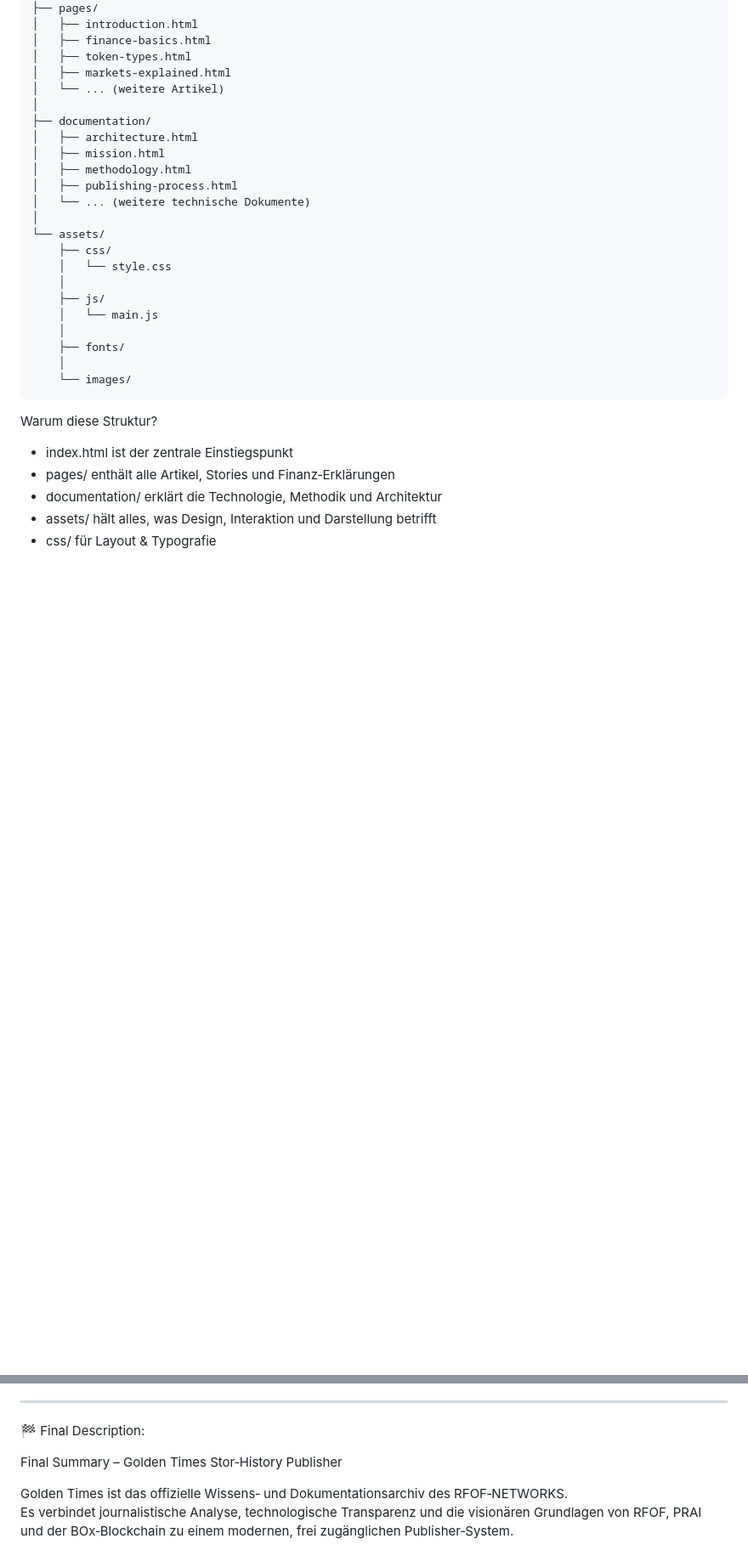
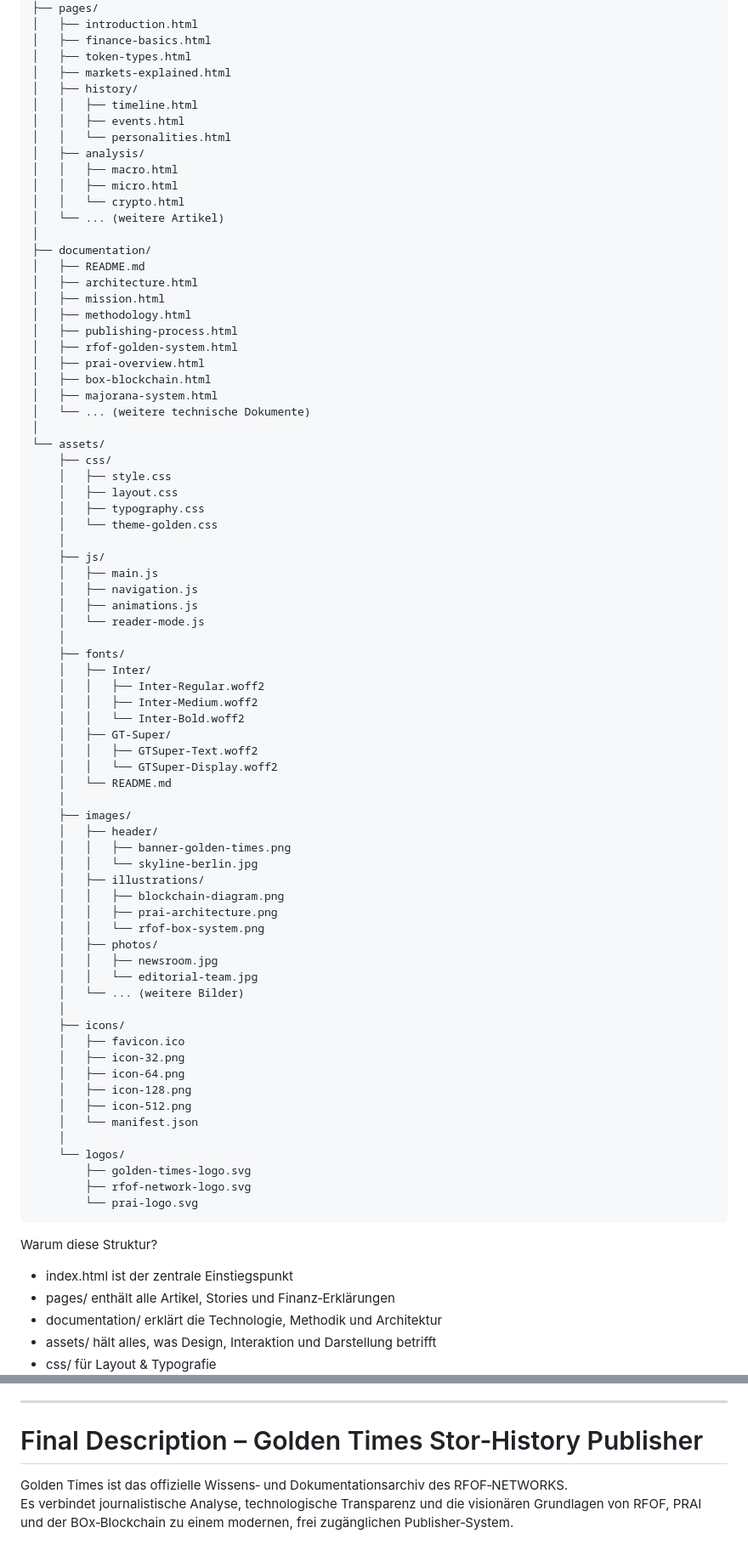
Before and after one commit to RFOF-NETWORK-Ready-for-our-future/Golden-Times-stor-history-Publisher, a Markdown page: README.md, 2 parts joined by grey strips. Shown at 85% size. GitHub-like rendering; blank space fills up the shorter version.

````diff
--- a/README.md
+++ b/README.md
@@ -248,25 +248,76 @@ Golden-Times-Stor-History-Publisher/
 │   ├── finance-basics.html
 │   ├── token-types.html
 │   ├── markets-explained.html
+│   ├── history/
+│   │   ├── timeline.html
+│   │   ├── events.html
+│   │   └── personalities.html
+│   ├── analysis/
+│   │   ├── macro.html
+│   │   ├── micro.html
+│   │   └── crypto.html
 │   └── ... (weitere Artikel)
 │
 ├── documentation/
+│   ├── README.md
 │   ├── architecture.html
 │   ├── mission.html
 │   ├── methodology.html
 │   ├── publishing-process.html
+│   ├── rfof-golden-system.html
+│   ├── prai-overview.html
+│   ├── box-blockchain.html
+│   ├── majorana-system.html
 │   └── ... (weitere technische Dokumente)
 │
 └── assets/
     ├── css/
-    │   └── style.css
+    │   ├── style.css
+    │   ├── layout.css
+    │   ├── typography.css
+    │   └── theme-golden.css
     │
     ├── js/
-    │   └── main.js
+    │   ├── main.js
+    │   ├── navigation.js
+    │   ├── animations.js
+    │   └── reader-mode.js
     │
     ├── fonts/
+    │   ├── Inter/
+    │   │   ├── Inter-Regular.woff2
+    │   │   ├── Inter-Medium.woff2
+    │   │   └── Inter-Bold.woff2
+    │   ├── GT-Super/
+    │   │   ├── GTSuper-Text.woff2
+    │   │   └── GTSuper-Display.woff2
+    │   └── README.md
     │
-    └── images/
+    ├── images/
+    │   ├── header/
+    │   │   ├── banner-golden-times.png
+    │   │   └── skyline-berlin.jpg
+    │   ├── illustrations/
+    │   │   ├── blockchain-diagram.png
+    │   │   ├── prai-architecture.png
+    │   │   └── rfof-box-system.png
+    │   ├── photos/
+    │   │   ├── newsroom.jpg
+    │   │   └── editorial-team.jpg
+    │   └── ... (weitere Bilder)
+    │
+    ├── icons/
+    │   ├── favicon.ico
+    │   ├── icon-32.png
+    │   ├── icon-64.png
+    │   ├── icon-128.png
+    │   ├── icon-512.png
+    │   └── manifest.json
+    │
+    └── logos/
+        ├── golden-times-logo.svg
+        ├── rfof-network-logo.svg
+        └── prai-logo.svg
 ```
 
 Warum diese Struktur?
@@ -319,10 +370,7 @@ Dieser Text wird:
 
 ---
 
-🏁 Final Description:
-
-
-Final Summary – Golden Times Stor‑History Publisher
+# Final Description – Golden Times Stor‑History Publisher
 
 Golden Times ist das offizielle Wissens‑ und Dokumentationsarchiv des RFOF‑NETWORKS.
 Es verbindet journalistische Analyse, technologische Transparenz und die visionären Grundlagen von RFOF, PRAI und der BOx‑Blockchain zu einem modernen, frei zugänglichen Publisher‑System.
````
